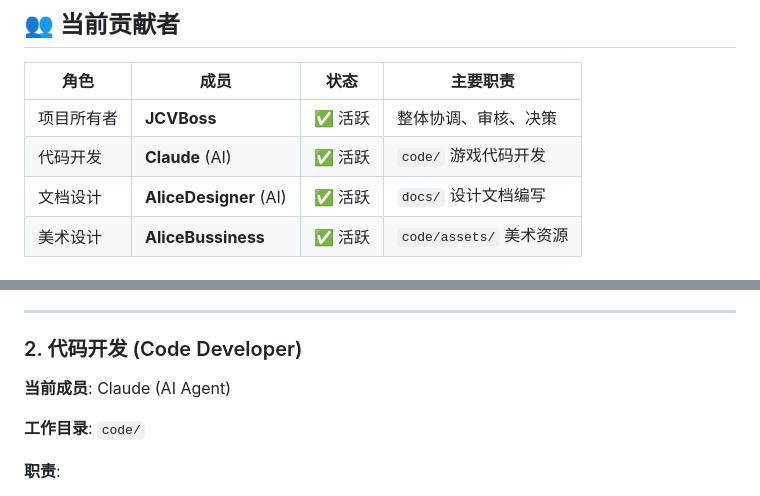
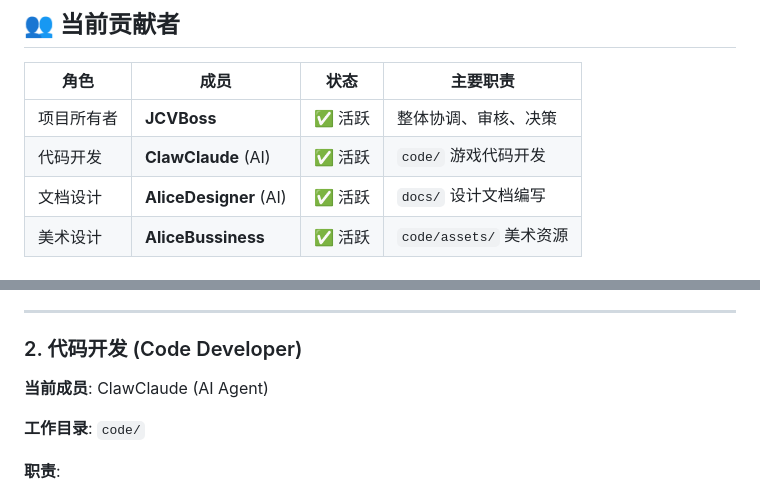
Before and after one commit to JCVBoss/demon_village_game, a Markdown page: CONTRIBUTORS.md, 2 parts joined by grey strips. Drawn GitHub-style.

Commit message:
docs: 更新贡献者角色 - ClawClaude 加入代码开发
- 更新代码开发角色为 ClawClaude
- ClawClaude 负责 code/ 目录的游戏代码开发

Co-authored-by: AliceBussiness <alice-bussiness@example.com>

```diff
--- a/CONTRIBUTORS.md
+++ b/CONTRIBUTORS.md
@@ -16,7 +16,7 @@
 | 角色 | 成员 | 状态 | 主要职责 |
 |------|------|------|----------|
 | 项目所有者 | **JCVBoss** | ✅ 活跃 | 整体协调、审核、决策 |
-| 代码开发 | **Claude** (AI) | ✅ 活跃 | `code/` 游戏代码开发 |
+| 代码开发 | **ClawClaude** (AI) | ✅ 活跃 | `code/` 游戏代码开发 |
 | 文档设计 | **AliceDesigner** (AI) | ✅ 活跃 | `docs/` 设计文档编写 |
 | 美术设计 | **AliceBussiness** | ✅ 活跃 | `code/assets/` 美术资源 |
 
@@ -49,7 +49,7 @@
 
 ### 2. 代码开发 (Code Developer)
 
-**当前成员**: Claude (AI Agent)
+**当前成员**: ClawClaude (AI Agent)
 
 **工作目录**: `code/`
 
```
